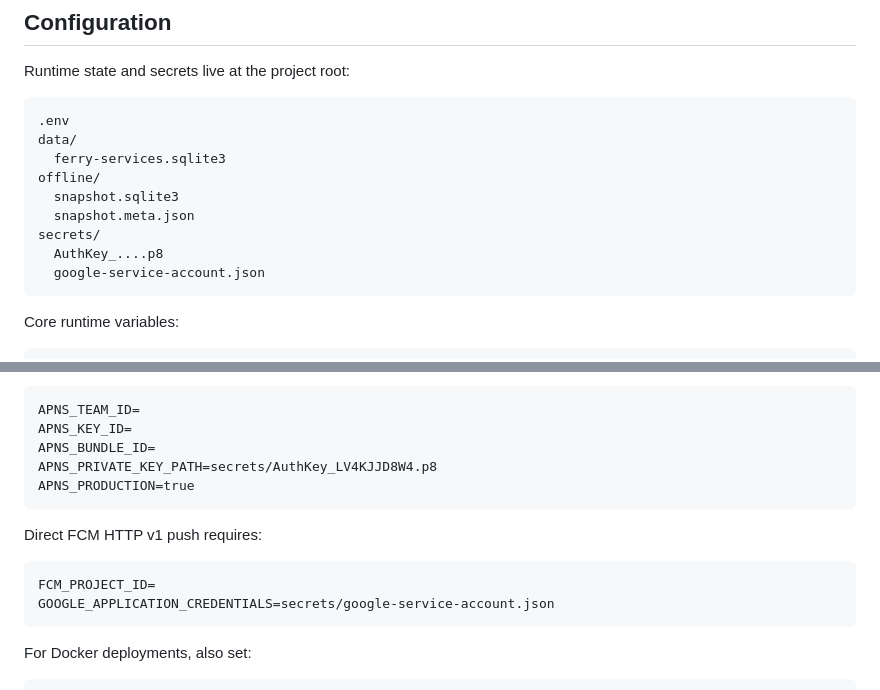
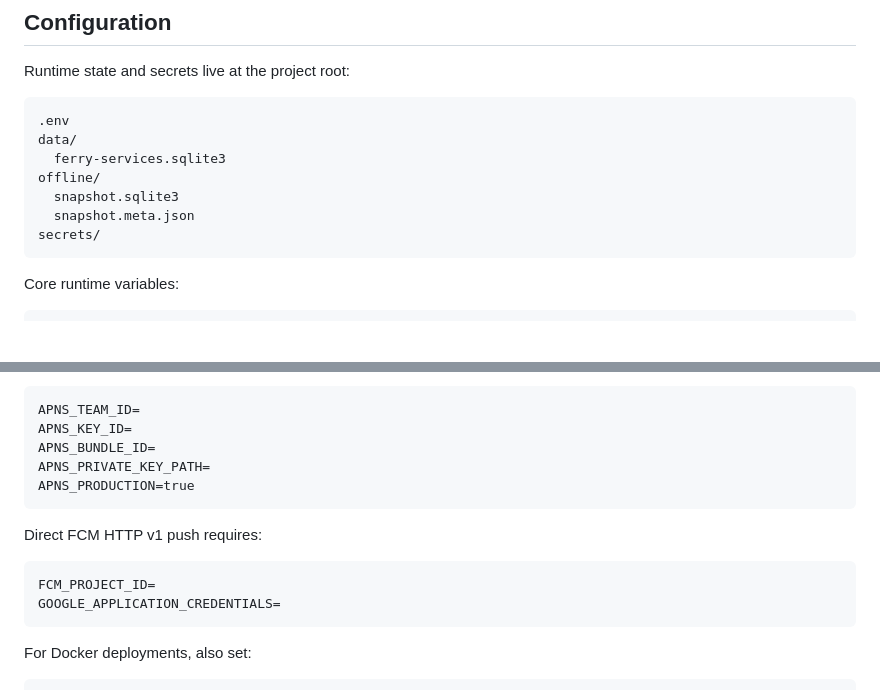
Before and after one commit to schurch/ferry-services-server-v3, a Markdown page: README.md, 2 parts joined by grey strips. Rendered like a GitHub page; blank space fills up the shorter version.

Commit message:
Remove secret filenames from README

````diff
--- a/README.md
+++ b/README.md
@@ -82,8 +82,6 @@ offline/
   snapshot.sqlite3
   snapshot.meta.json
 secrets/
-  AuthKey_....p8
-  google-service-account.json
 ```
 
 Core runtime variables:
@@ -127,7 +125,7 @@ Direct APNs push requires:
 APNS_TEAM_ID=
 APNS_KEY_ID=
 APNS_BUNDLE_ID=
-APNS_PRIVATE_KEY_PATH=secrets/AuthKey_LV4KJJD8W4.p8
+APNS_PRIVATE_KEY_PATH=
 APNS_PRODUCTION=true
 ```
 
@@ -135,7 +133,7 @@ Direct FCM HTTP v1 push requires:
 
 ```text
 FCM_PROJECT_ID=
-GOOGLE_APPLICATION_CREDENTIALS=secrets/google-service-account.json
+GOOGLE_APPLICATION_CREDENTIALS=
 ```
 
 For Docker deployments, also set:
````
